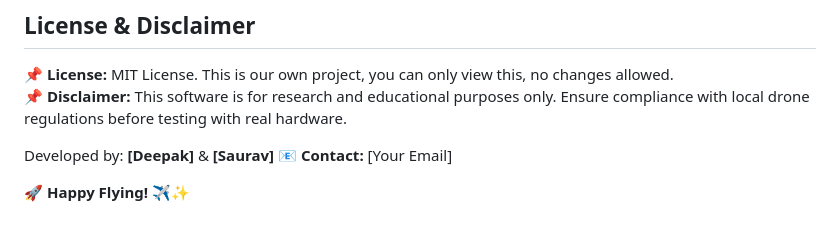
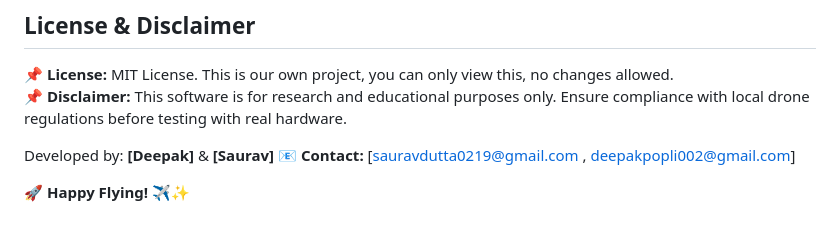
Before and after one commit to SauravDutta002/Droneproject, a Markdown page: README.md, the part around the change. Rendered like a GitHub page.

```diff
--- a/README.md
+++ b/README.md
@@ -137,6 +137,6 @@ curl -X GET https://placeholder-api.com/get-location
 📌 **Disclaimer:** This software is for research and educational purposes only. Ensure compliance with local drone regulations before testing with real hardware.
 
 Developed by: **[Deepak]**   &  **[Saurav]**
-📧 **Contact:** [Your Email]
+📧 **Contact:** [sauravdutta0219@gmail.com , deepakpopli002@gmail.com]
 
 🚀 **Happy Flying!** ✈️✨
```
